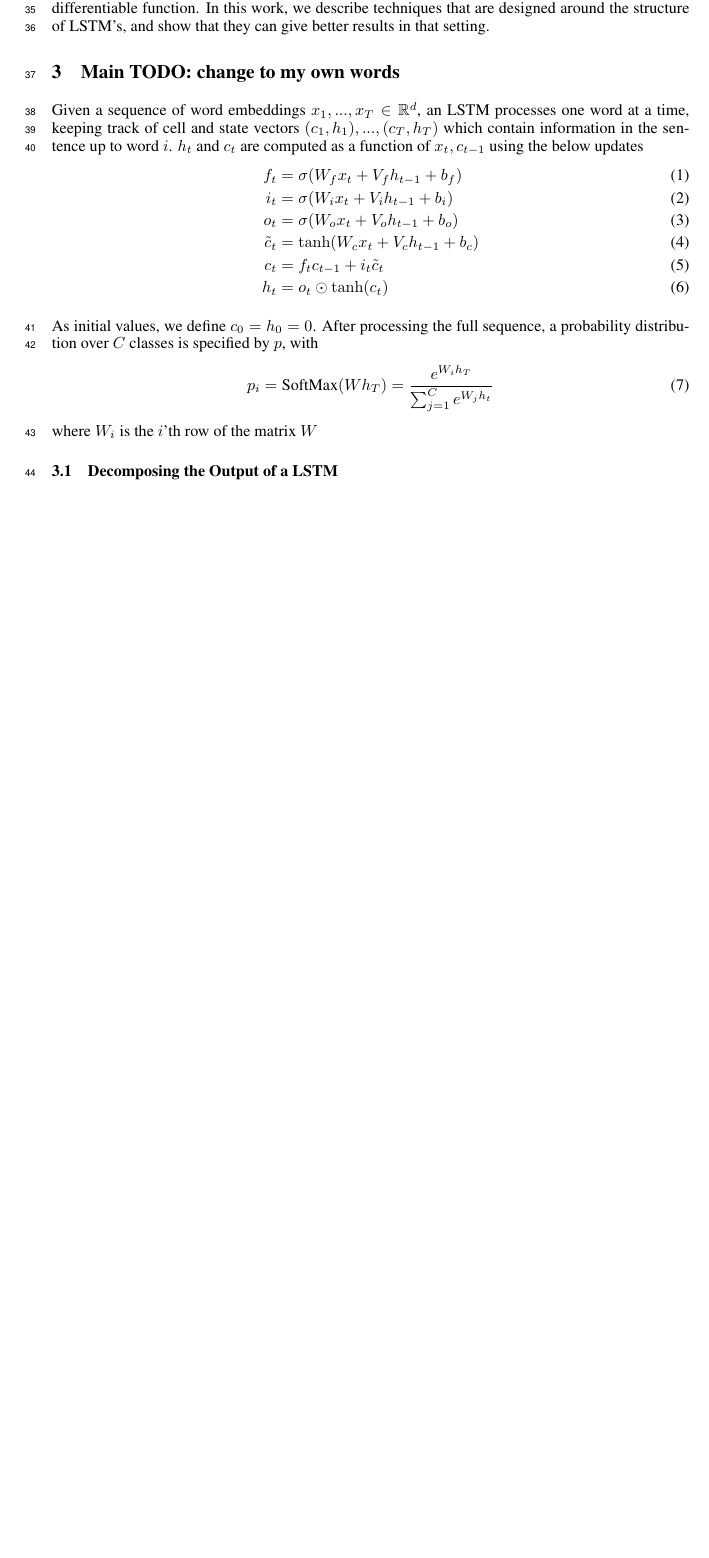
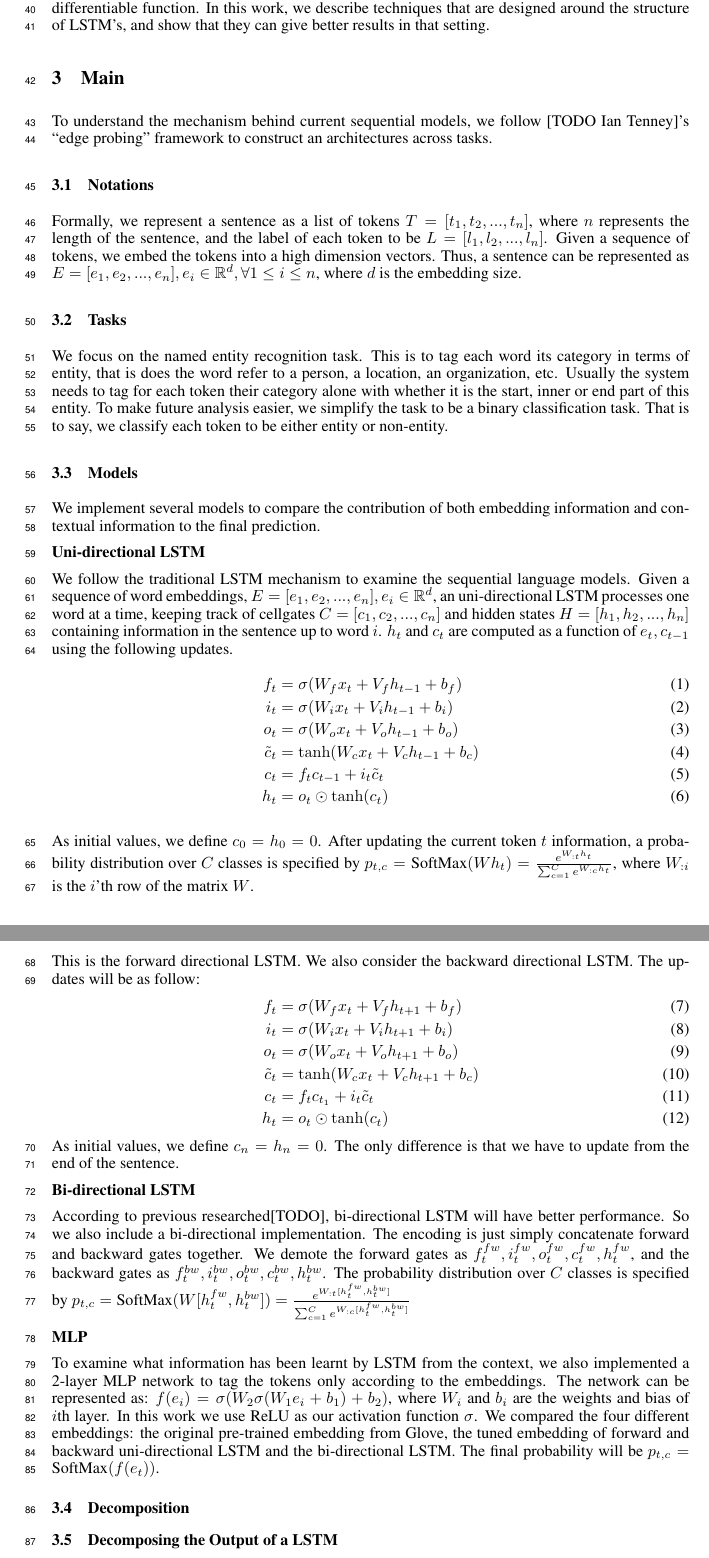
Before and after one commit to amyxie361/CS886, a LaTeX paper (report/project.tex): part of page 2 of 4 before the commit and two parts of pages 2 and 3 of 5 after it, the two joined at a grey line, cut so that both start at the same text, the shorter picture padded with empty space. Compiled offline with pdfLaTeX.

Commit message:
add main models

```diff
--- a/report/project.tex
+++ b/report/project.tex
@@ -110,11 +111,23 @@ Another approach that has emerged in the literature Alikaniotis et al. (2016) De
 %What is the state of the art?
 %Any open problem?
 
-\section{Main TODO: change to my own words}
+\section{Main}
 
-Given a sequence of word embeddings
-$x_1,...,x_T \in \mathbb{R}^d$, an LSTM processes one word at a time, keeping track of cell and state vectors $(c_1, h_1),...,(c_T, h_T)$
-which contain information in the sentence up to word $i$. $h_t$ and  $c_t$ are computed as a function of $x_t, c_{t - 1}$ using the below updates
+To understand the mechanism behind current sequential models, we follow [TODO Ian Tenney]'s ``edge probing'' framework to construct an architectures across tasks.
+
+\subsection{Notations}
+Formally, we represent a sentence as a list of tokens $T = [t_1, t_2, ... , t_n]$, where $n$ represents the length of the sentence, and the label of each token to be $L = [l_1, l_2, ... , l_n]$. Given a sequence of tokens, we embed the tokens into a high dimension vectors. Thus, a sentence can be represented as $E = [e_1, e_2, ... , e_n], e_i \in \mathbb{R}^d, \forall 1 \leq i \leq n$, where $d$ is the embedding size.
+
+\subsection{Tasks}
+We focus on the named entity recognition task. This is to tag each word its category in terms of entity, that is does the word refer to a person, a location, an organization, etc. Usually the system needs to tag for each token their category alone with whether it is the start, inner or end part of this entity. To make future analysis easier, we simplify the task to be a binary classification task. That is to say, we classify each token to be either entity or non-entity.
+
+\subsection{Models}
+
+We implement several models to compare the contribution of both embedding information and contextual information to the final prediction.
+
+\textbf{Uni-directional LSTM}
+
+We follow the traditional LSTM mechanism to examine the sequential language models. Given a sequence of word embeddings, $E = [e_1, e_2, ... , e_n], e_i \in \mathbb{R}^d$, an  uni-directional LSTM processes one word at a time, keeping track of cellgates $C = [c_1, c_2, ... , c_n]$ and hidden states $H = [h_1, h_2, ... , h_n]$ containing information in the sentence up to word $i$. $h_t$ and $c_t$ are computed as a function of $e_t, c_{t-1}$ using the following updates.
 \begin{align}
 f_t & = \sigma(W_f x_t + V_f h_{t - 1} + b_f) \\
 i_t & = \sigma(W_i x_t + V_i h_{t - 1} + b_i) \\
@@ -124,11 +137,32 @@ c_t & = f_t c_{t - 1} + i_t \tilde{c}_t \\
 h_t & = o_t \odot \tanh(c_t)
 \end{align}
 
-As initial values, we define $c_0=h_0=0$. After processing the full sequence, a probability distribution over $C$ classes is specified by $p$, with
-\begin{equation}
-p_i = \text{SoftMax}(W h_T) = \frac{e^{W_i h_T}}{\sum_{j = 1} ^ C e^{W_j h_t}} \label{eq:output_prob}
-\end{equation}
-where $W_i$ is the $i$'th row of the matrix $W$
+As initial values, we define $c_0=h_0=0$.
+After updating the current token $t$ information, a probability distribution over $C$ classes is specified by $p_{t, c} = \text{SoftMax}(W h_t) = \frac{e^{W_{:t} h_t}}{\sum_{c = 1} ^ C e^{W_{:c} h_t}}$, where $W_{:i}$ is the $i$'th row of the matrix $W$.
+
+This is the forward directional LSTM. We also consider the backward directional LSTM. The updates will be as follow:
+\begin{align}
+f_t & = \sigma(W_f x_t + V_f h_{t + 1} + b_f) \\
+i_t & = \sigma(W_i x_t + V_i h_{t + 1} + b_i) \\
+o_t & = \sigma(W_o x_t + V_o h_{t + 1} + b_o) \\
+\tilde{c}_t & = \tanh(W_c x_t + V_c h_{t + 1} + b_c) \\
+c_t & = f_t c_{t _ 1} + i_t \tilde{c}_t \\
+h_t & = o_t \odot \tanh(c_t)
+\end{align}
+As initial values, we define $c_n=h_n=0$. The only difference is that we have to update from the end of the sentence.
+
+\textbf{Bi-directional LSTM}
+
+According to previous researched[TODO], bi-directional LSTM will have better performance. So we also include a bi-directional implementation. The encoding is just simply concatenate forward and backward gates together. We demote the forward gates as $f_t^{fw}, i_t^{fw}, o_t^{fw}, c_t^{fw}, h_t^{fw}$, and the backward gates as $f_t^{bw}, i_t^{bw}, o_t^{bw}, c_t^{bw}, h_t^{bw}$. The probability distribution over $C$ classes is specified by $p_{t, c} = \text{SoftMax}(W [h_t^{fw}, h_t^{bw}]) = \frac{e^{W_{:t} [h_t^{fw}, h_t^{bw}]}}{\sum_{c = 1} ^ C e^{W_{:c} [h_t^{fw}, h_t^{bw}]}}$
+
+\textbf{MLP}
+
+To examine what information has been learnt by LSTM from the context, we also implemented a 2-layer MLP network to tag the tokens only according to the embeddings. The network can be represented as: $f(e_i) = \sigma(W_2 \sigma(W_1 e_i + b_1) + b_2)$, where $W_i$ and $b_i$ are the  weights and bias of $i$th layer. In this work we use ReLU as our activation function $\sigma$. We compared the four different embeddings: the original pre-trained embedding from Glove, the tuned embedding of forward and backward uni-directional LSTM and the bi-directional LSTM. The final probability will be $p_{t, c} = \text{SoftMax}(f(e_t))$.
+
+\subsection{Decomposition}
+
+
+
 
 \subsection{Decomposing the Output of a LSTM}
 \label{sec:decomposing}
```
Also changed, not shown: report/project.tex (3 more changed lines).
